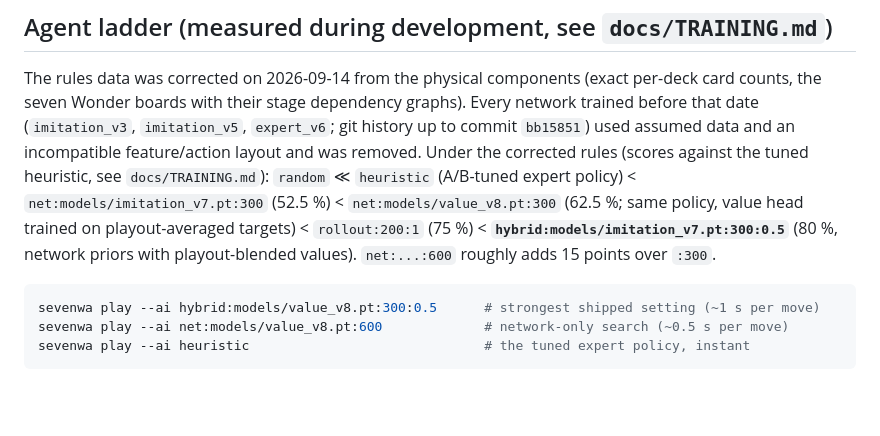
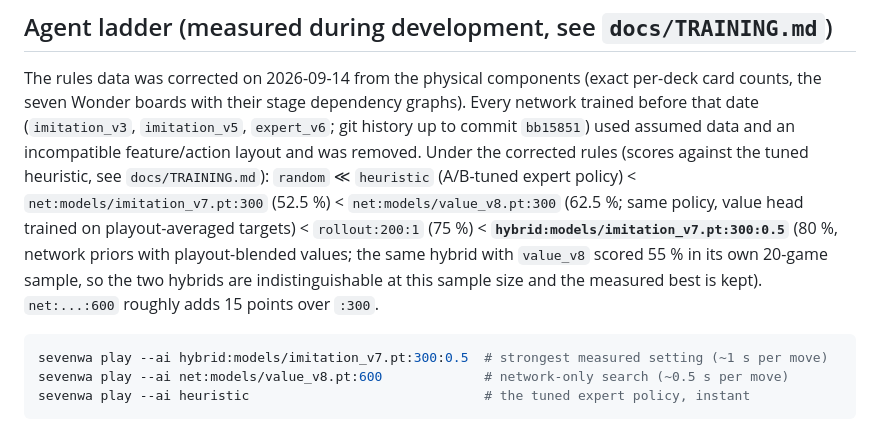
Before and after one commit to BEKINDTOEVERYKIND/7wondersarchitectclaude, a Markdown page: README.md, the part around the change. Drawn GitHub-style; blank space fills up the shorter version.

````diff
--- a/README.md
+++ b/README.md
@@ -40,10 +40,12 @@ Under the corrected rules (scores against the tuned heuristic, see `docs/TRAININ
 `random` ≪ `heuristic` (A/B-tuned expert policy) < `net:models/imitation_v7.pt:300` (52.5 %)
 < `net:models/value_v8.pt:300` (62.5 %; same policy, value head trained on playout-averaged
 targets) < `rollout:200:1` (75 %) < **`hybrid:models/imitation_v7.pt:300:0.5`** (80 %, network
-priors with playout-blended values).  `net:...:600` roughly adds 15 points over `:300`.
+priors with playout-blended values; the same hybrid with `value_v8` scored 55 % in its own
+20-game sample, so the two hybrids are indistinguishable at this sample size and the measured
+best is kept).  `net:...:600` roughly adds 15 points over `:300`.
 
 ```bash
-sevenwa play --ai hybrid:models/value_v8.pt:300:0.5      # strongest shipped setting (~1 s per move)
+sevenwa play --ai hybrid:models/imitation_v7.pt:300:0.5  # strongest measured setting (~1 s per move)
 sevenwa play --ai net:models/value_v8.pt:600             # network-only search (~0.5 s per move)
 sevenwa play --ai heuristic                              # the tuned expert policy, instant
 ```
````
Also changed, not shown: docs/TRAINING.md (+5 -1 lines).
